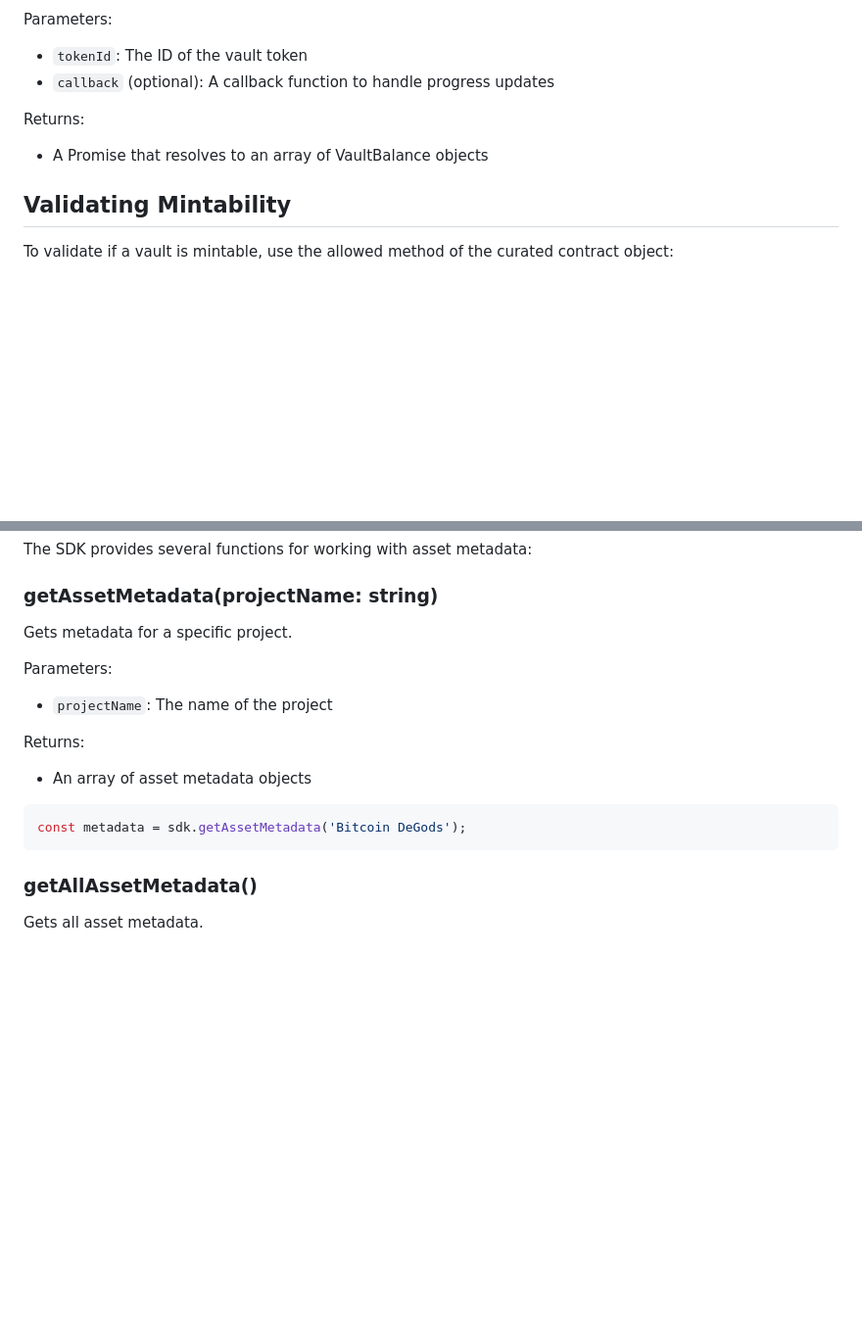
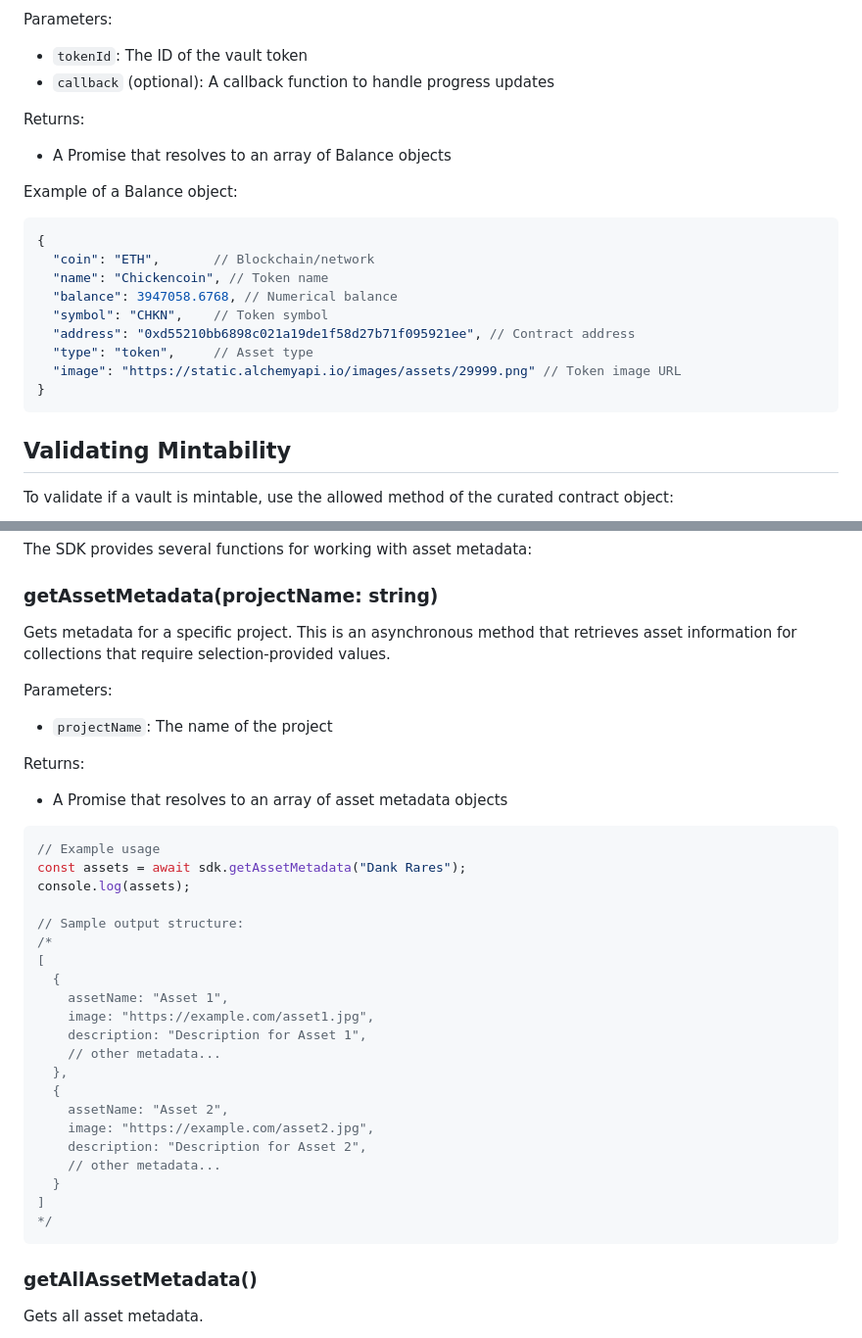
Before and after one commit to EmblemCompany/emblem-vault-sdk, a Markdown page: readme.md, 2 parts joined by grey strips. Shown: that part at 98% size. GitHub-like rendering; blank space fills up the shorter version.

Commit message:
docs: update readme with Balance type and async getAssetMetadata details
- Add detailed example of Balance object structure
- Update refreshBalance return type documentation
- Document getAssetMetadata as async method with examples
- Improve documentation for selection-provided asset workflows

````diff
--- a/readme.md
+++ b/readme.md
@@ -302,7 +302,20 @@ Parameters:
 - `callback` (optional): A callback function to handle progress updates
 
 Returns:
-- A Promise that resolves to an array of VaultBalance objects
+- A Promise that resolves to an array of Balance objects
+
+Example of a Balance object:
+```javascript
+{
+  "coin": "ETH",       // Blockchain/network
+  "name": "Chickencoin", // Token name
+  "balance": 3947058.6768, // Numerical balance
+  "symbol": "CHKN",    // Token symbol
+  "address": "0xd55210bb6898c021a19de1f58d27b71f095921ee", // Contract address
+  "type": "token",     // Asset type
+  "image": "https://static.alchemyapi.io/images/assets/29999.png" // Token image URL
+}
+```
 
 ## Validating Mintability
 To validate if a vault is mintable, use the allowed method of the curated contract object:
@@ -339,16 +352,36 @@ Returns:
 The SDK provides several functions for working with asset metadata:
 
 ### getAssetMetadata(projectName: string)
-Gets metadata for a specific project.
+Gets metadata for a specific project. This is an asynchronous method that retrieves asset information for collections that require selection-provided values.
 
 Parameters:
 - `projectName`: The name of the project
 
 Returns:
-- An array of asset metadata objects
+- A Promise that resolves to an array of asset metadata objects
 
 ```javascript
-const metadata = sdk.getAssetMetadata('Bitcoin DeGods');
+// Example usage
+const assets = await sdk.getAssetMetadata("Dank Rares");
+console.log(assets);
+
+// Sample output structure:
+/*
+[
+  {
+    assetName: "Asset 1",
+    image: "https://example.com/asset1.jpg",
+    description: "Description for Asset 1",
+    // other metadata...
+  },
+  {
+    assetName: "Asset 2",
+    image: "https://example.com/asset2.jpg",
+    description: "Description for Asset 2",
+    // other metadata...
+  }
+]
+*/
 ```
 
 ### getAllAssetMetadata()
````
